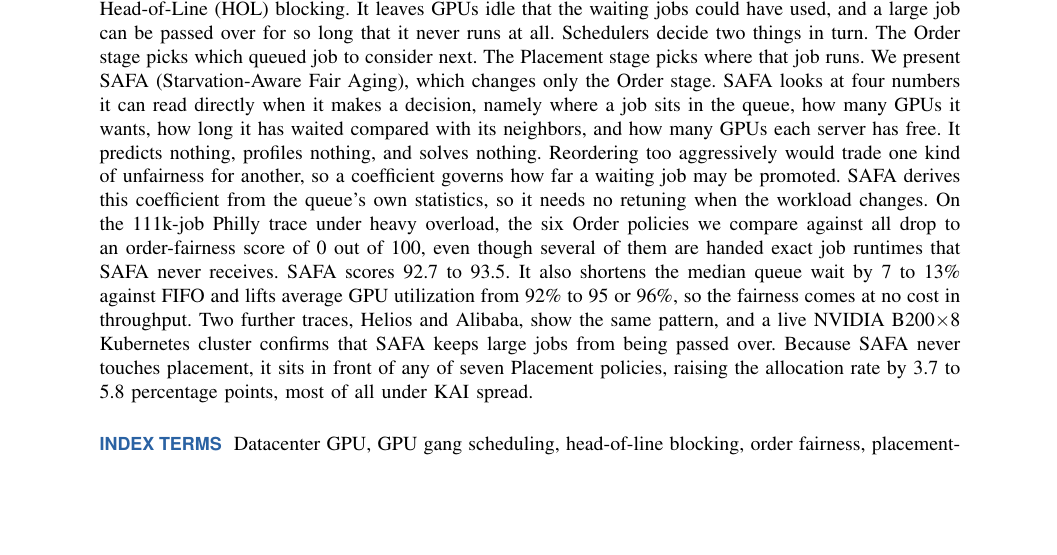
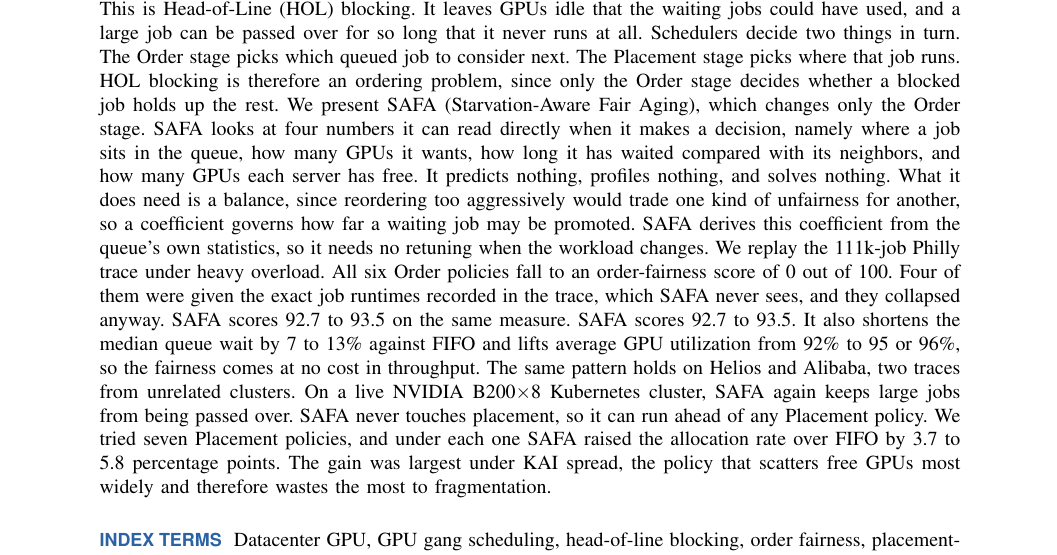
Before and after one commit to mystous/gpu_scheduler, a LaTeX paper (sn-article-en-1_polished.tex): part of page 1 of 13, cut so that both start at the same text, the shorter picture padded with empty space. Compiled offline with pdfLaTeX.

Commit message:
Updates from Overleaf

```diff
--- a/sn-article-en-1_polished.tex
+++ b/sn-article-en-1_polished.tex
@@ -55,7 +55,7 @@
 \authornote{K. Cho e-mail: mystous@korea.ac.kr. Y. Jin e-mail: yhjin@korea.ac.kr.}
 
 \begin{abstract}
-Most training jobs in production GPU clusters now ask for several GPUs at once, and often for an entire node. A gang-scheduled job of this kind cannot start until every GPU it asked for is free at the same time. As jobs of different sizes come and go, the free GPUs scatter across nodes. A cluster can then hold plenty of idle capacity and still have no single node with room for a large job. That job waits at the front of the queue, and because the queue is served in order, every job behind it waits too. This is Head-of-Line (HOL) blocking. It leaves GPUs idle that the waiting jobs could have used, and a large job can be passed over for so long that it never runs at all. Schedulers decide two things in turn. The Order stage picks which queued job to consider next. The Placement stage picks where that job runs. We present SAFA (Starvation-Aware Fair Aging), which changes only the Order stage. SAFA looks at four numbers it can read directly when it makes a decision, namely where a job sits in the queue, how many GPUs it wants, how long it has waited compared with its neighbors, and how many GPUs each server has free. It predicts nothing, profiles nothing, and solves nothing. Reordering too aggressively would trade one kind of unfairness for another, so a coefficient governs how far a waiting job may be promoted. SAFA derives this coefficient from the queue's own statistics, so it needs no retuning when the workload changes. On the 111k-job Philly trace under heavy overload, the six Order policies we compare against all drop to an order-fairness score of 0 out of 100, even though several of them are handed exact job runtimes that SAFA never receives. SAFA scores 92.7 to 93.5. It also shortens the median queue wait by 7 to 13\% against FIFO and lifts average GPU utilization from 92\% to 95 or 96\%, so the fairness comes at no cost in throughput. Two further traces, Helios and Alibaba, show the same pattern, and a live NVIDIA B200$\times$8 Kubernetes cluster confirms that SAFA keeps large jobs from being passed over. Because SAFA never touches placement, it sits in front of any of seven Placement policies, raising the allocation rate by 3.7 to 5.8 percentage points, most of all under KAI spread.
+Most training jobs in production GPU clusters now ask for several GPUs at once, and often for an entire node. A gang-scheduled job of this kind cannot start until every GPU it asked for is free at the same time. As jobs of different sizes come and go, the free GPUs scatter across nodes. A cluster can then hold plenty of idle capacity and still have no single node with room for a large job. That job waits at the front of the queue, and because the queue is served in order, every job behind it waits too. This is Head-of-Line (HOL) blocking. It leaves GPUs idle that the waiting jobs could have used, and a large job can be passed over for so long that it never runs at all. Schedulers decide two things in turn. The Order stage picks which queued job to consider next. The Placement stage picks where that job runs. HOL blocking is therefore an ordering problem, since only the Order stage decides whether a blocked job holds up the rest. We present SAFA (Starvation-Aware Fair Aging), which changes only the Order stage. SAFA looks at four numbers it can read directly when it makes a decision, namely where a job sits in the queue, how many GPUs it wants, how long it has waited compared with its neighbors, and how many GPUs each server has free. It predicts nothing, profiles nothing, and solves nothing. What it does need is a balance, since reordering too aggressively would trade one kind of unfairness for another, so a coefficient governs how far a waiting job may be promoted. SAFA derives this coefficient from the queue's own statistics, so it needs no retuning when the workload changes. We replay the 111k-job Philly trace under heavy overload. All six Order policies fall to an order-fairness score of 0 out of 100. Four of them were given the exact job runtimes recorded in the trace, which SAFA never sees, and they collapsed anyway. SAFA scores 92.7 to 93.5 on the same measure. SAFA scores 92.7 to 93.5. It also shortens the median queue wait by 7 to 13\% against FIFO and lifts average GPU utilization from 92\% to 95 or 96\%, so the fairness comes at no cost in throughput. The same pattern holds on Helios and Alibaba, two traces from unrelated clusters. On a live NVIDIA B200$\times$8 Kubernetes cluster, SAFA again keeps large jobs from being passed over. SAFA never touches placement, so it can run ahead of any Placement policy. We tried seven Placement policies, and under each one SAFA raised the allocation rate over FIFO by 3.7 to 5.8 percentage points. The gain was largest under KAI spread, the policy that scatters free GPUs most widely and therefore wastes the most to fragmentation.
 \end{abstract}
 
 \begin{IEEEkeywords}
```
